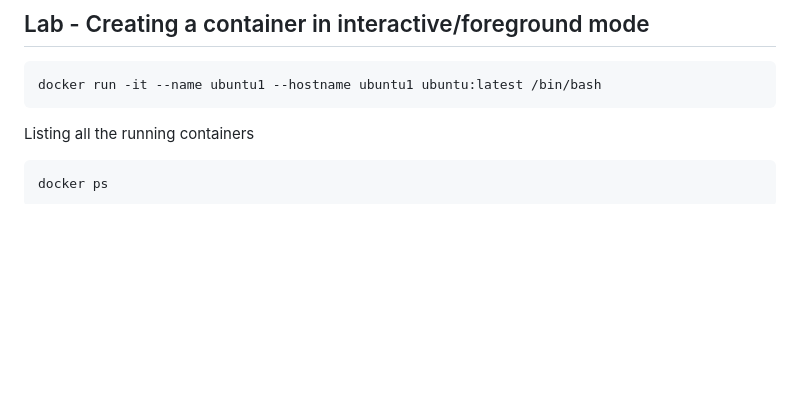
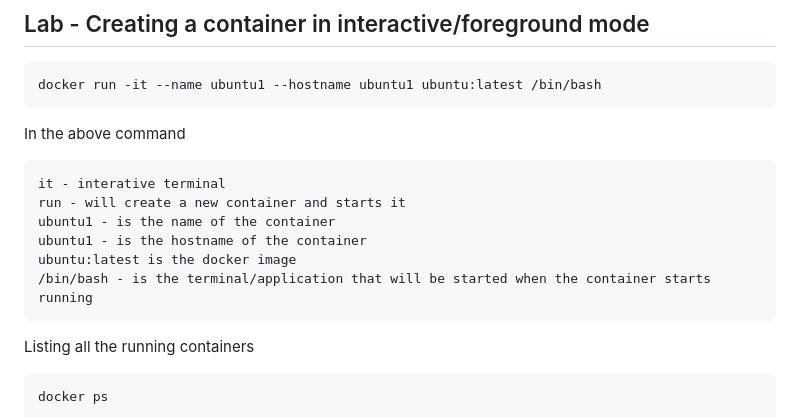
Before and after one commit to tektutor/ansible-aug-2024, a Markdown page: Day1/README.md, the part around the change. Rendered like a GitHub page; blank space fills up the shorter version.

````diff
--- a/Day1/README.md
+++ b/Day1/README.md
@@ -183,6 +183,15 @@ Expected output
 ```
 docker run -it --name ubuntu1 --hostname ubuntu1 ubuntu:latest /bin/bash
 ```
+In the above command
+<pre>
+it - interative terminal
+run - will create a new container and starts it
+ubuntu1 - is the name of the container
+ubuntu1 - is the hostname of the container
+ubuntu:latest is the docker image
+/bin/bash - is the terminal/application that will be started when the container starts running
+</pre>
 
 Listing all the running containers
 ```
````
